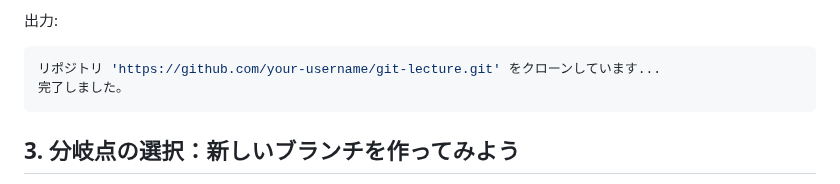
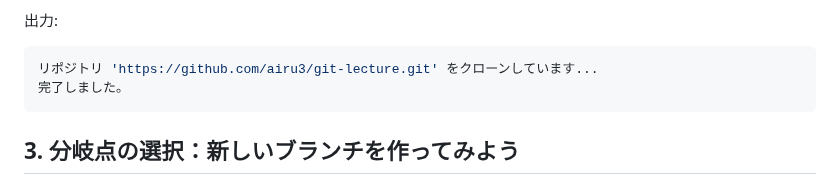
Before and after one commit to airu3/pre-quest, a Markdown page: README.md, the part around the change. GitHub-like rendering.

````diff
--- a/README.md
+++ b/README.md
@@ -46,7 +46,7 @@ git config --global user.email "your-email@example.com"
 出力:
 
 ```bash
-リポジトリ 'https://github.com/your-username/git-lecture.git' をクローンしています...
+リポジトリ 'https://github.com/airu3/git-lecture.git' をクローンしています...
 完了しました。
 ```
 
````
